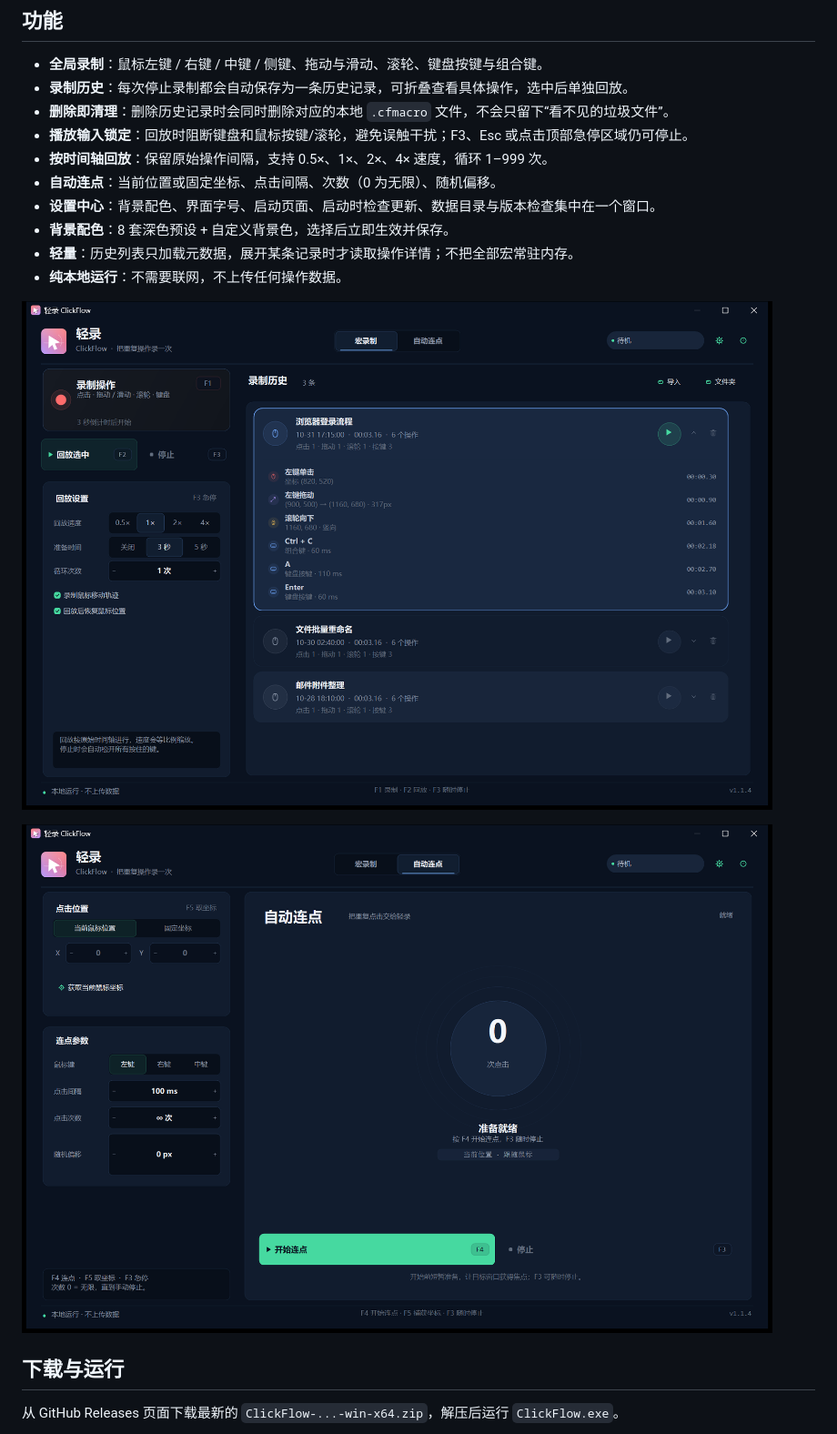
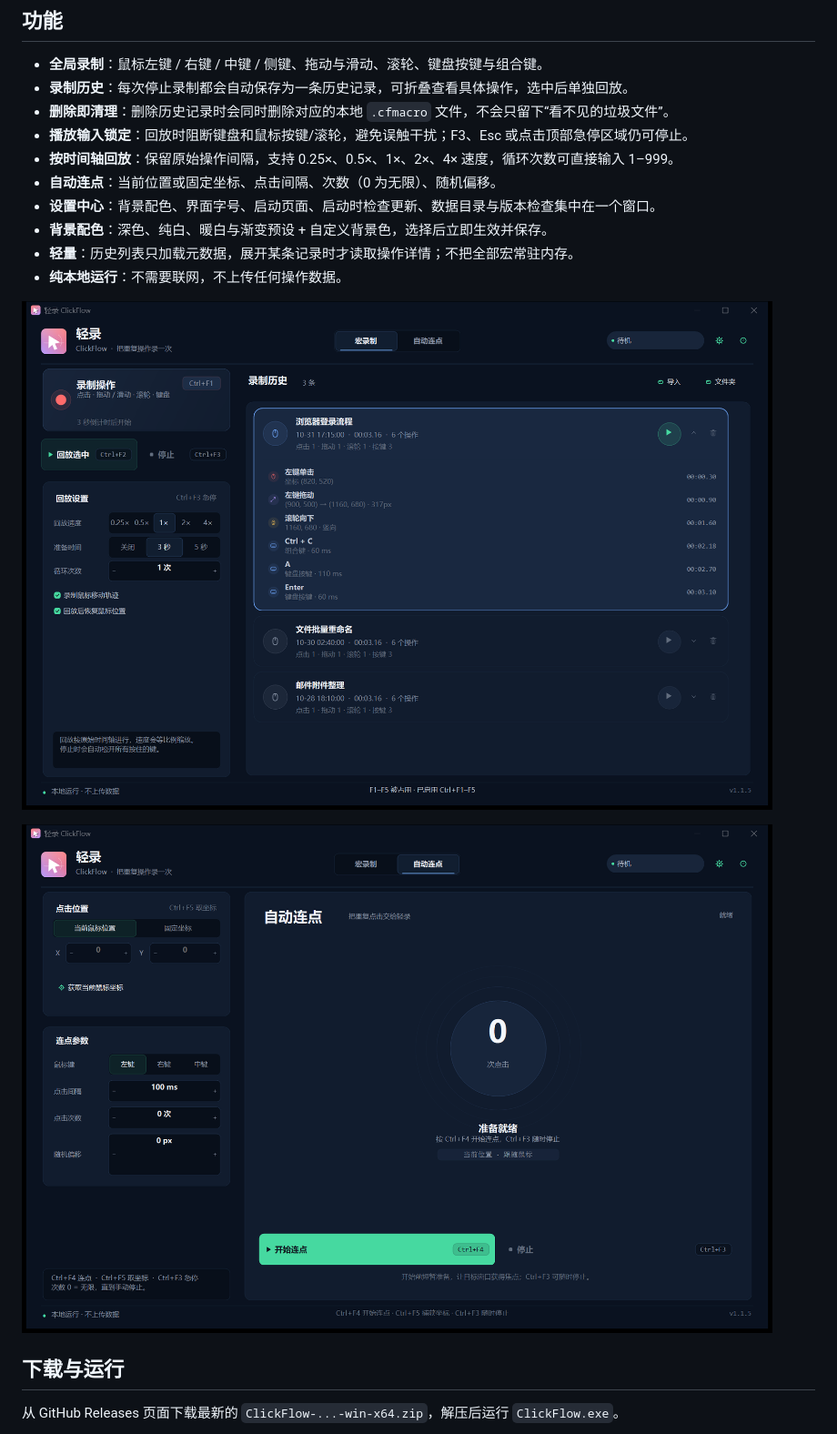
Before and after one commit to yinyouxie/ClickFlow, a Markdown page: README.md, the part around one of its changes. Shown at 91% size. GitHub-like rendering; pictures changed too: screenshots/auto.png, screenshots/expanded.png.

```diff
--- a/README.md
+++ b/README.md
@@ -33,10 +41,10 @@
 - **录制历史**：每次停止录制都会自动保存为一条历史记录，可折叠查看具体操作，选中后单独回放。
 - **删除即清理**：删除历史记录时会同时删除对应的本地 `.cfmacro` 文件，不会只留下“看不见的垃圾文件”。
 - **播放输入锁定**：回放时阻断键盘和鼠标按键/滚轮，避免误触干扰；F3、Esc 或点击顶部急停区域仍可停止。
-- **按时间轴回放**：保留原始操作间隔，支持 0.5×、1×、2×、4× 速度，循环 1–999 次。
+- **按时间轴回放**：保留原始操作间隔，支持 0.25×、0.5×、1×、2×、4× 速度，循环次数可直接输入 1–999。
 - **自动连点**：当前位置或固定坐标、点击间隔、次数（0 为无限）、随机偏移。
 - **设置中心**：背景配色、界面字号、启动页面、启动时检查更新、数据目录与版本检查集中在一个窗口。
-- **背景配色**：8 套深色预设 + 自定义背景色，选择后立即生效并保存。
+- **背景配色**：深色、纯白、暖白与渐变预设 + 自定义背景色，选择后立即生效并保存。
 - **轻量**：历史列表只加载元数据，展开某条记录时才读取操作详情；不把全部宏常驻内存。
 - **纯本地运行**：不需要联网，不上传任何操作数据。
 
```
Also changed, not shown: other parts of README.md (+8 -0 lines), screenshots/macro.png, screenshots/settings.png, 14 other files.
